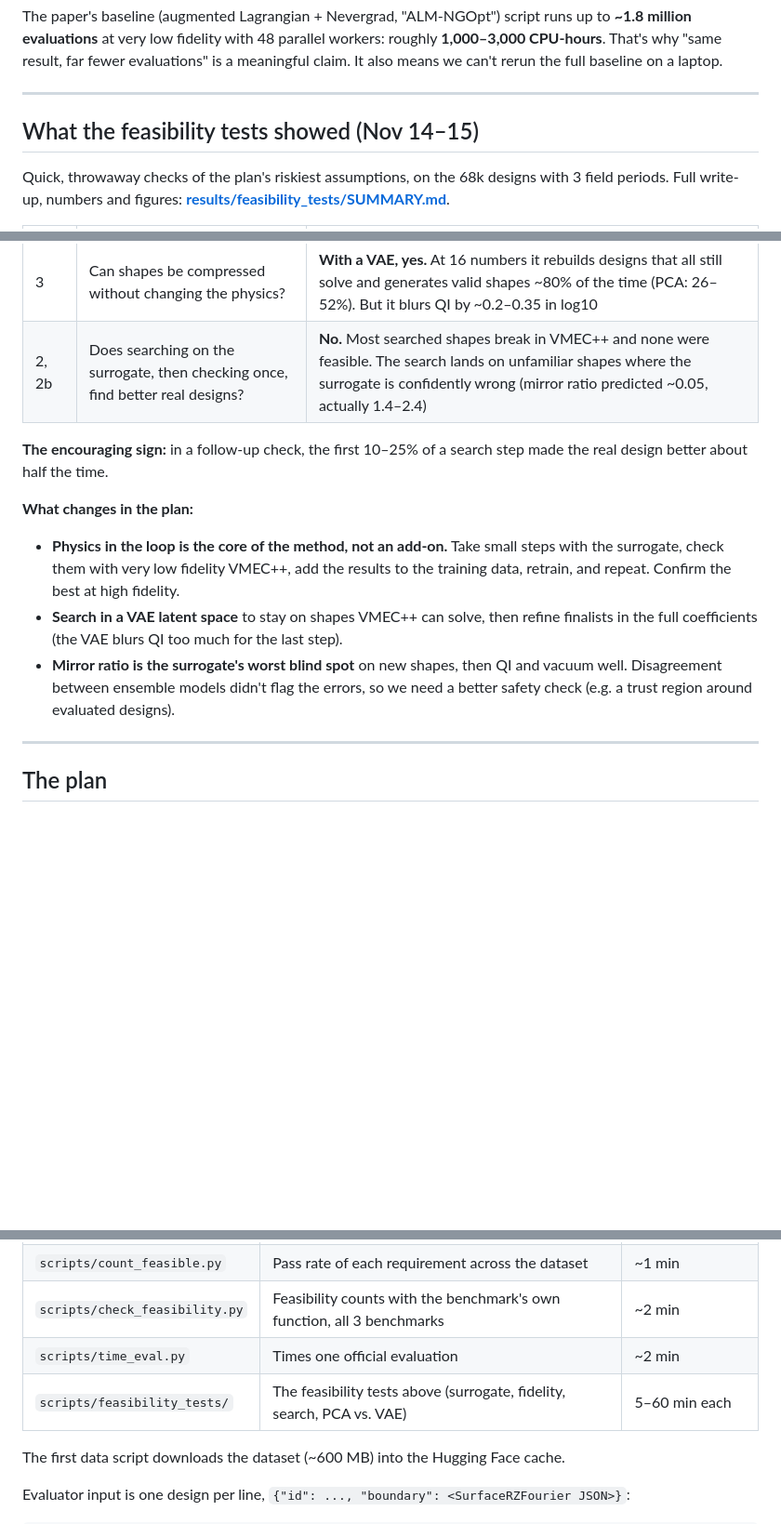
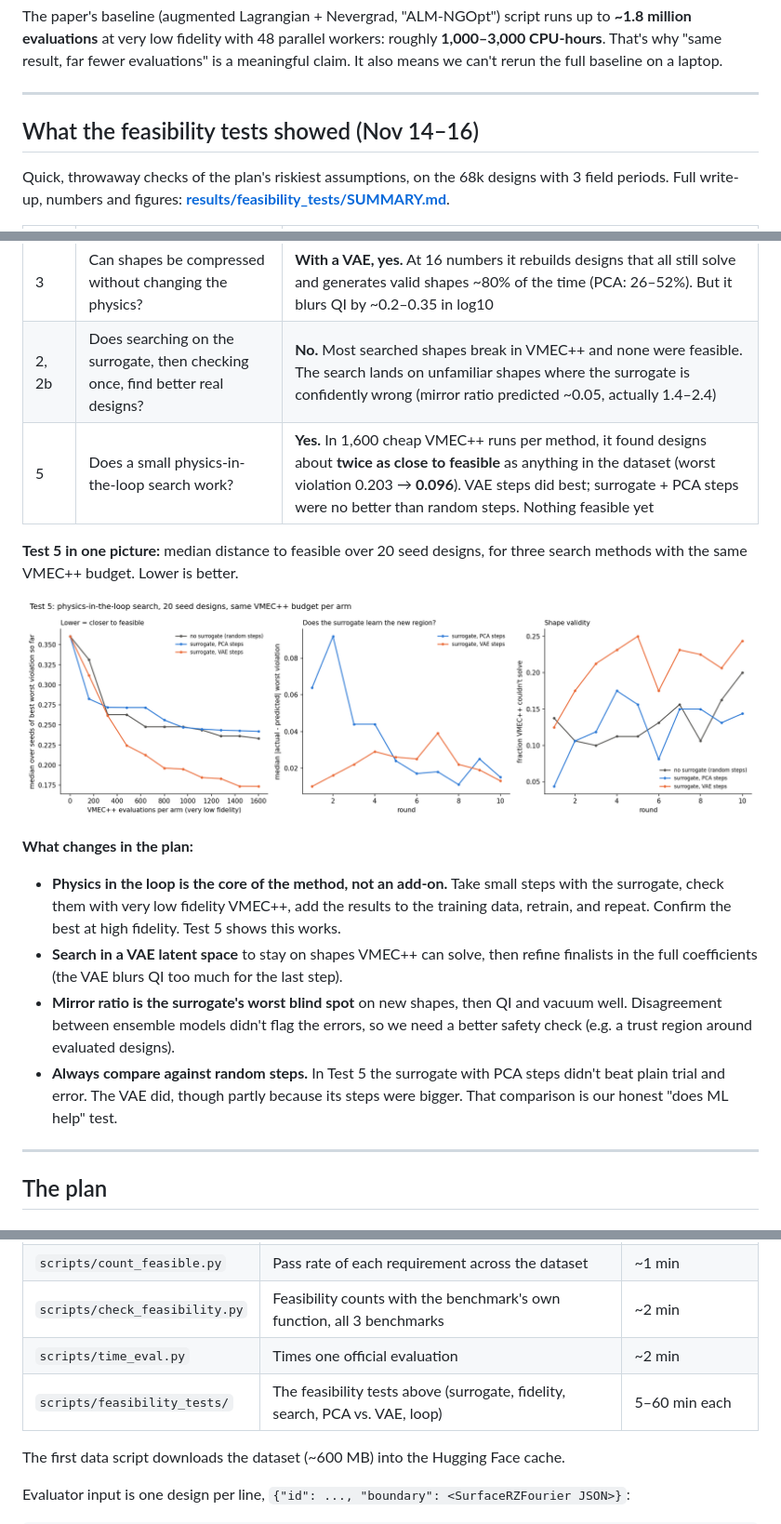
Before and after one commit to FatakBorhani/2.156-final-project, a Markdown page: README.md, 3 parts joined by grey strips. Shown at 93% size. Drawn GitHub-style; pictures changed too: results/feasibility_tests/loop.png (added); blank space fills up the shorter version.

```diff
--- a/README.md
+++ b/README.md
@@ -152,7 +152,7 @@ meaningful claim. It also means we can't rerun the full baseline on a laptop.
 
 ---
 
-## What the feasibility tests showed (Nov 14–15)
+## What the feasibility tests showed (Nov 14–16)
 
 Quick, throwaway checks of the plan's riskiest assumptions, on the 68k designs with 3
 field periods. Full write-up, numbers and figures:
@@ -164,20 +164,26 @@ field periods. Full write-up, numbers and figures:
 | 4 | Can cheap VMEC++ stand in for the expensive version? | **As a filter, yes.** Very low fidelity is 40× faster (3 s) and ranks designs the same, but its errors (~0.06) are too big for the final verdict |
 | 3 | Can shapes be compressed without changing the physics? | **With a VAE, yes.** At 16 numbers it rebuilds designs that all still solve and generates valid shapes ~80% of the time (PCA: 26–52%). But it blurs QI by ~0.2–0.35 in log10 |
 | 2, 2b | Does searching on the surrogate, then checking once, find better real designs? | **No.** Most searched shapes break in VMEC++ and none were feasible. The search lands on unfamiliar shapes where the surrogate is confidently wrong (mirror ratio predicted ~0.05, actually 1.4–2.4) |
+| 5 | Does a small physics-in-the-loop search work? | **Yes.** In 1,600 cheap VMEC++ runs per method, it found designs about **twice as close to feasible** as anything in the dataset (worst violation 0.203 → **0.096**). VAE steps did best; surrogate + PCA steps were no better than random steps. Nothing feasible yet |
 
-**The encouraging sign:** in a follow-up check, the first 10–25% of a search step made
-the real design better about half the time.
+**Test 5 in one picture:** median distance to feasible over 20 seed designs, for three
+search methods with the same VMEC++ budget. Lower is better.
+
+![Test 5](results/feasibility_tests/loop.png)
 
 **What changes in the plan:**
 
 - **Physics in the loop is the core of the method, not an add-on.** Take small steps with
   the surrogate, check them with very low fidelity VMEC++, add the results to the training
-  data, retrain, and repeat. Confirm the best at high fidelity.
+  data, retrain, and repeat. Confirm the best at high fidelity. Test 5 shows this works.
 - **Search in a VAE latent space** to stay on shapes VMEC++ can solve, then refine
   finalists in the full coefficients (the VAE blurs QI too much for the last step).
 - **Mirror ratio is the surrogate's worst blind spot** on new shapes, then QI and vacuum
   well. Disagreement between ensemble models didn't flag the errors, so we need a better
   safety check (e.g. a trust region around evaluated designs).
+- **Always compare against random steps.** In Test 5 the surrogate with PCA steps didn't
+  beat plain trial and error. The VAE did, though partly because its steps were bigger.
+  That comparison is our honest "does ML help" test.
 
 ---
 
@@ -276,7 +282,7 @@ Run from the repo root with the `stellarator` env active. Each script's docstrin
 | `scripts/count_feasible.py` | Pass rate of each requirement across the dataset | ~1 min |
 | `scripts/check_feasibility.py` | Feasibility counts with the benchmark's own function, all 3 benchmarks | ~2 min |
 | `scripts/time_eval.py` | Times one official evaluation | ~2 min |
-| `scripts/feasibility_tests/` | The feasibility tests above (surrogate, fidelity, search, PCA vs. VAE) | 5–60 min each |
+| `scripts/feasibility_tests/` | The feasibility tests above (surrogate, fidelity, search, PCA vs. VAE, loop) | 5–60 min each |
 
 The first data script downloads the dataset (~600 MB) into the Hugging Face cache.
 
```
Also changed, not shown: results/feasibility_tests/SUMMARY.md (+63 -2 lines), 7 other files.
